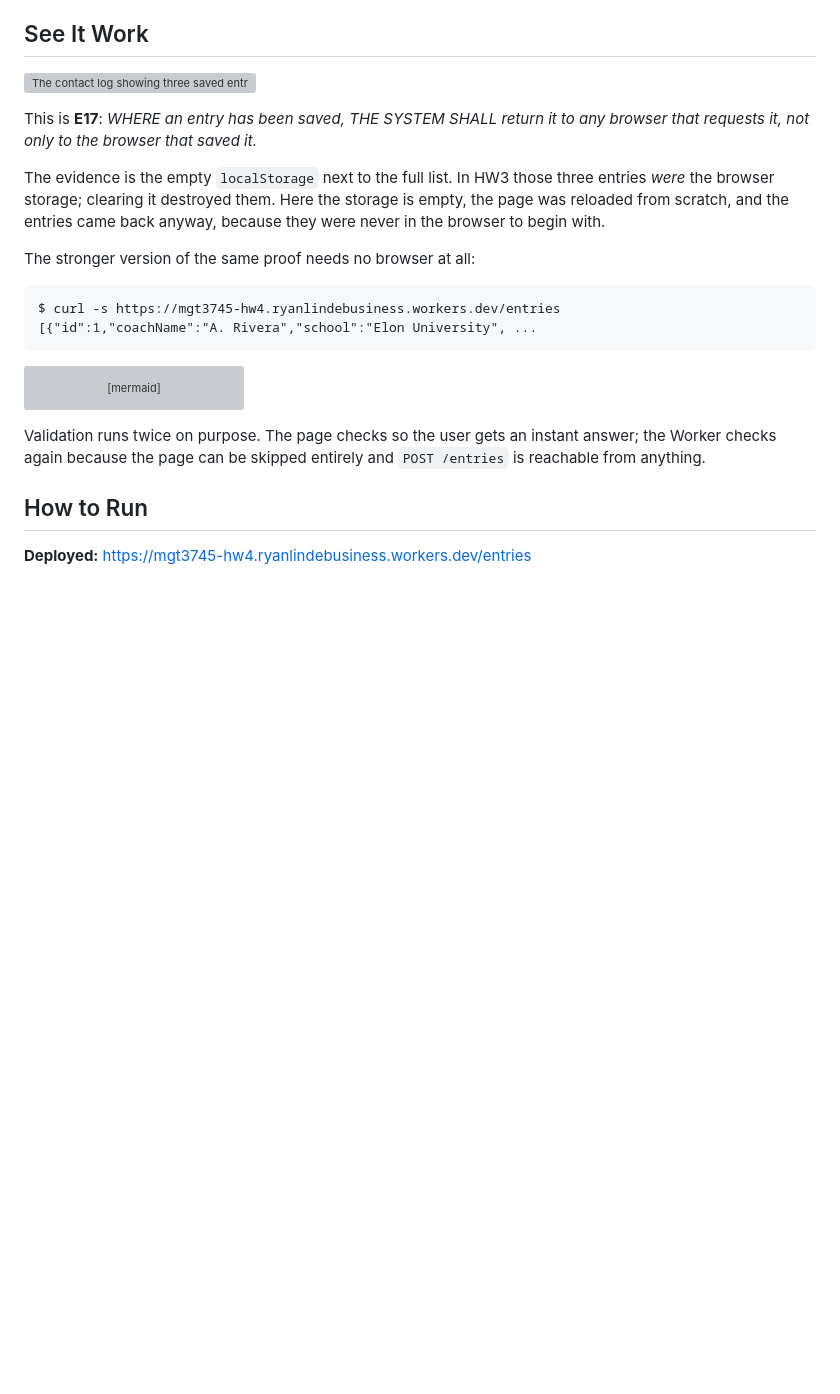
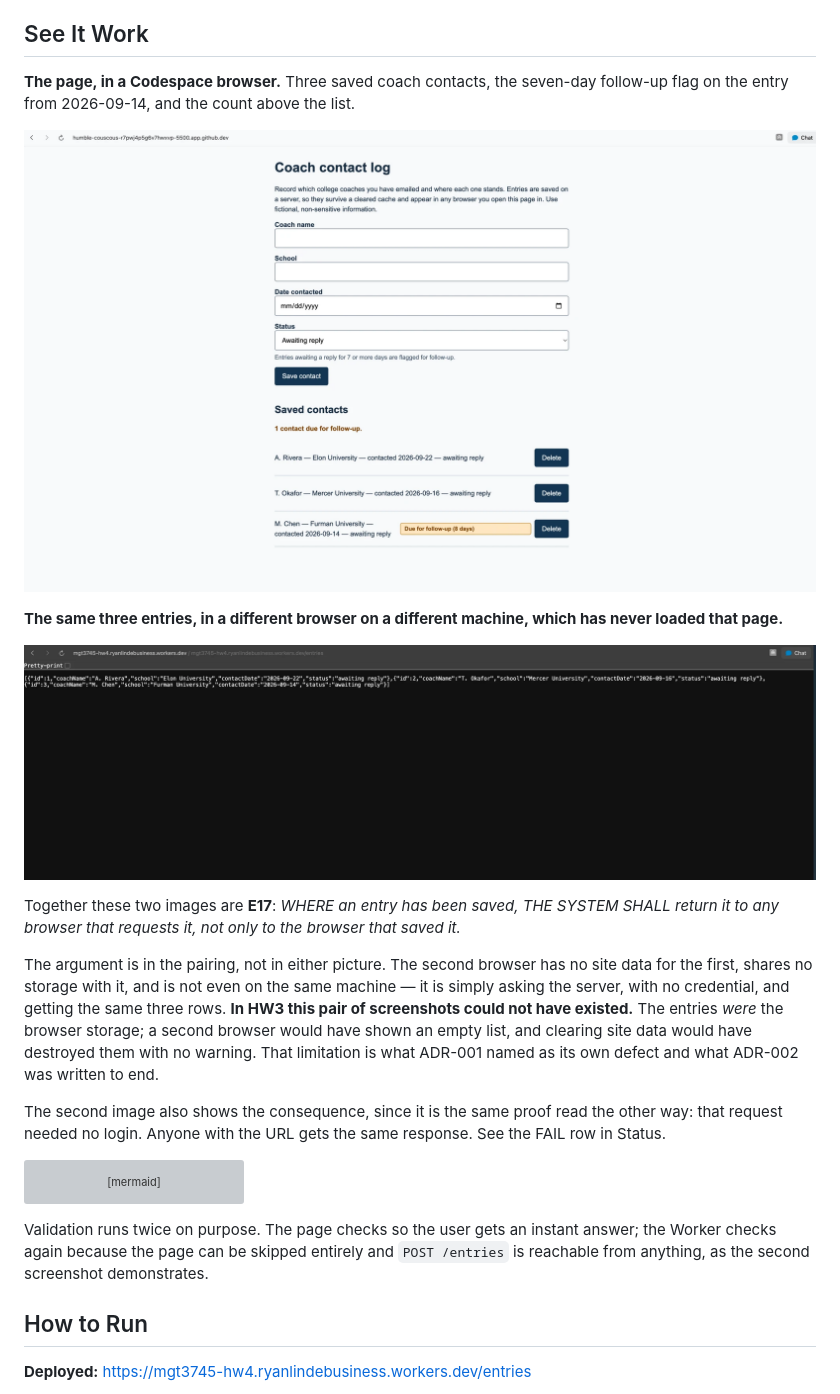
Before and after one commit to ryanlinde-gif/mgt3745-hw4, a Markdown page: README.md, the part around the change. Drawn GitHub-style; pictures changed too: docs/see-it-work-api.png (added), docs/see-it-work.png (added); blank space fills up the shorter version; grey boxes are pictures that could not be loaded.

Commit message:
Add See It Work evidence and argue it from the pairing
Two browsers, one of which never loaded the page, returning the same three
entries. The proof is the pairing rather than either image, and the same
screenshot that demonstrates persistence also demonstrates that the endpoint
needs no credential.

Co-Authored-By: Claude Opus 5 <noreply@anthropic.com>

````diff
--- a/README.md
+++ b/README.md
@@ -26,22 +26,31 @@ crossing it creates, and the four things it made worse are in
 
 ## See It Work
 
-![The contact log showing three saved entries after browser storage was completely cleared. The browser console shows localStorage.length returning 0 while the page still lists A. Rivera, T. Okafor, and M. Chen, with M. Chen flagged "Due for follow-up (8 days)" and a bold line reading "1 contact due for follow-up."](docs/see-it-work.png)
+**The page, in a Codespace browser.** Three saved coach contacts, the seven-day
+follow-up flag on the entry from 2026-09-14, and the count above the list.
 
-This is **E17**: *WHERE an entry has been saved, THE SYSTEM SHALL return it to any
-browser that requests it, not only to the browser that saved it.*
+![The coach contact log running in a browser. Three entries are listed: A. Rivera at Elon University contacted 2026-09-22, T. Okafor at Mercer University contacted 2026-09-16, and M. Chen at Furman University contacted 2026-09-14, which carries an orange badge reading "Due for follow-up (8 days)". Above the list, a bold line reads "1 contact due for follow-up." The entry form above is empty.](docs/see-it-work.png)
 
-The evidence is the empty `localStorage` next to the full list. In HW3 those three
-entries *were* the browser storage; clearing it destroyed them. Here the storage is
-empty, the page was reloaded from scratch, and the entries came back anyway,
-because they were never in the browser to begin with.
+**The same three entries, in a different browser on a different machine, which has
+never loaded that page.**
 
-The stronger version of the same proof needs no browser at all:
+![Raw JSON returned by the deployed Cloudflare Worker at mgt3745-hw4.ryanlindebusiness.workers.dev/entries, listing the same three entries for A. Rivera, T. Okafor, and M. Chen with matching schools, dates, and statuses.](docs/see-it-work-api.png)
 
-```
-$ curl -s https://mgt3745-hw4.ryanlindebusiness.workers.dev/entries
-[{"id":1,"coachName":"A. Rivera","school":"Elon University", ...
-```
+Together these two images are **E17**: *WHERE an entry has been saved, THE SYSTEM
+SHALL return it to any browser that requests it, not only to the browser that saved
+it.*
+
+The argument is in the pairing, not in either picture. The second browser has no
+site data for the first, shares no storage with it, and is not even on the same
+machine — it is simply asking the server, with no credential, and getting the same
+three rows. **In HW3 this pair of screenshots could not have existed.** The entries
+*were* the browser storage; a second browser would have shown an empty list, and
+clearing site data would have destroyed them with no warning. That limitation is
+what ADR-001 named as its own defect and what ADR-002 was written to end.
+
+The second image also shows the consequence, since it is the same proof read the
+other way: that request needed no login. Anyone with the URL gets the same
+response. See the FAIL row in Status.
 
 ```mermaid
 flowchart LR
@@ -57,7 +66,7 @@ flowchart LR
 
 Validation runs twice on purpose. The page checks so the user gets an instant
 answer; the Worker checks again because the page can be skipped entirely and
-`POST /entries` is reachable from anything.
+`POST /entries` is reachable from anything, as the second screenshot demonstrates.
 
 ## How to Run
 
````
